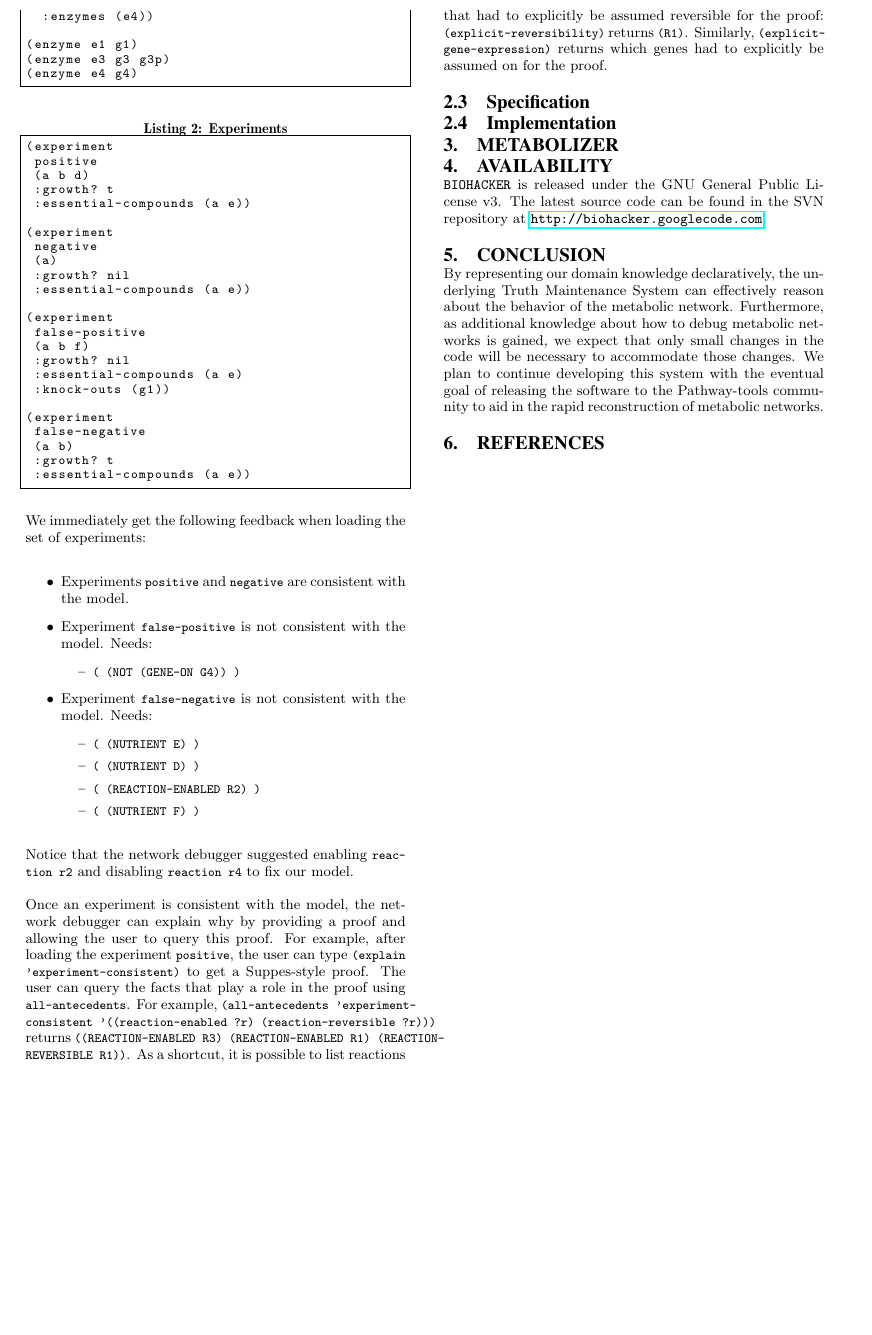
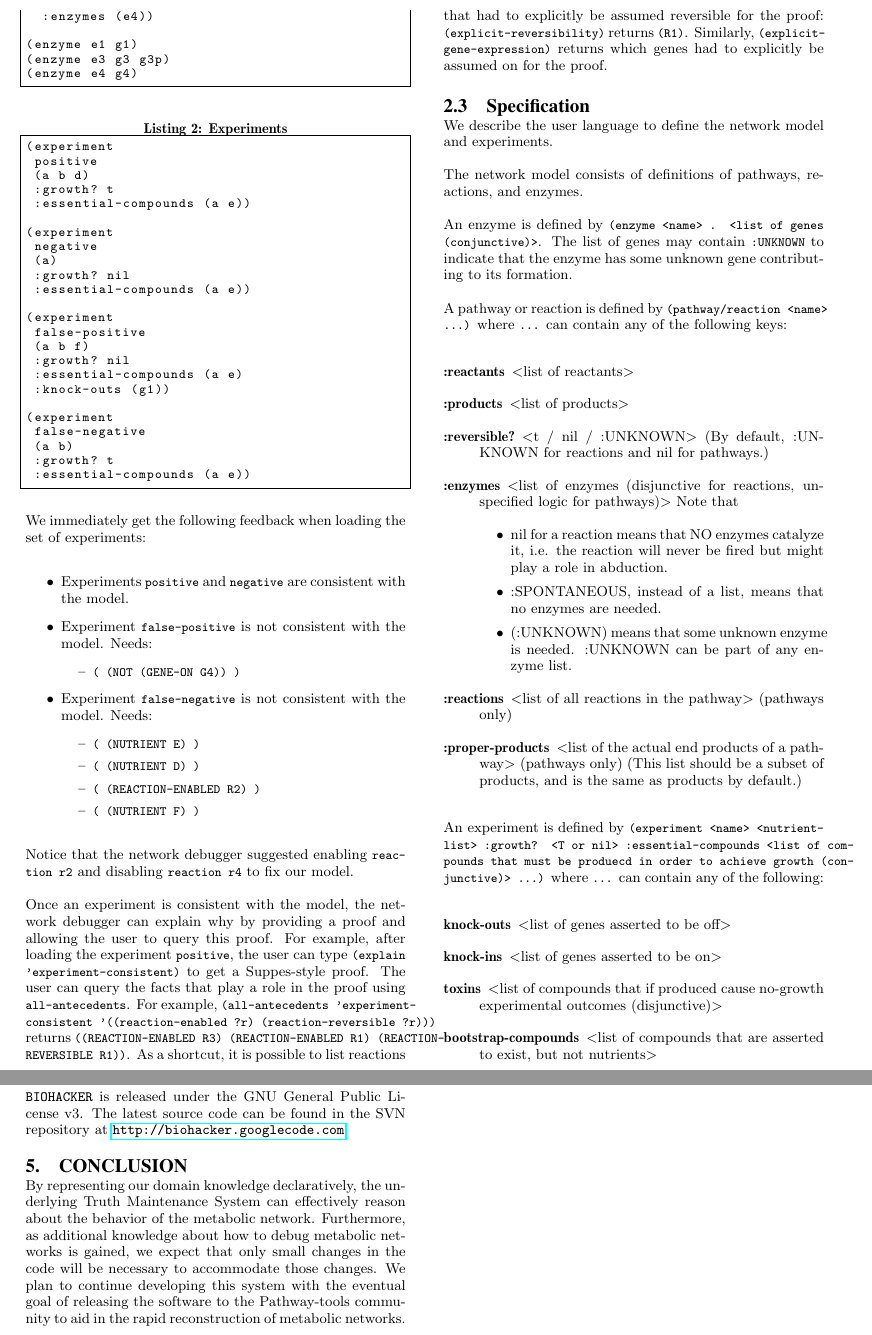
Before and after one commit to namin/biohacker, a LaTeX paper (docs/paper/main.tex, which reads docs/paper/network-debugger.tex): part of page 2 of 2 before the commit and two parts of pages 2 and 3 of 3 after it, the two joined at a grey line, cut so that both start at the same text, the shorter picture padded with empty space. Compiled offline with pdfLaTeX.

Commit message:
added spec

```diff
--- a/docs/paper/network-debugger.tex
+++ b/docs/paper/network-debugger.tex
@@ -119,4 +119,43 @@ reactions that had to explicitly be assumed reversible for the proof:
 genes had to explicitly be assumed on for the proof.
 
 \subsection{Specification}
+
+We describe the user language to define the network model and experiments.
+
+The network model consists of definitions of pathways, reactions, and enzymes.
+
+An enzyme is defined by {\small\tt (enzyme <name> . <list of genes
+(conjunctive)>}. The list of genes may contain {\small\tt :UNKNOWN} to
+indicate that the enzyme has some unknown gene contributing to its
+formation.
+
+A pathway or reaction is defined by
+{\small\tt (pathway/reaction <name> ...)} where {\small\tt ...} can contain any of the following keys:
+\begin{description}
+\item[:reactants] <list of reactants>
+\item[:products] <list of products>
+\item[:reversible?] <t / nil / :UNKNOWN> (By default, :UNKNOWN for reactions and nil for pathways.)
+\item[:enzymes] <list of enzymes (disjunctive for reactions, unspecified logic for pathways)>
+Note that
+\begin{itemize}
+\item nil for a reaction means that NO enzymes catalyze it, i.e. the reaction will never be fired but might play a role in abduction.
+\item :SPONTANEOUS, instead of a list, means that no enzymes are needed.
+\item (:UNKNOWN) means that some unknown enzyme is needed. :UNKNOWN can be part of any enzyme list.
+\end{itemize}
+\item[:reactions] <list of all reactions in the pathway> (pathways only)
+\item[:proper-products] <list of the actual end products of a pathway> (pathways only) (This list should be a subset of products, and is the same as products by default.)
+\end{description}
+
+An experiment is defined by {\small\tt (experiment <name>
+<nutrient-list> :growth? <T or nil> :essential-compounds <list of
+compounds that must be produecd in order to achieve growth
+(conjunctive)> ...)} where {\small\tt ...} can contain any of the
+following:
+\begin{description}
+\item[knock-outs] <list of genes asserted to be off>
+\item[knock-ins] <list of genes asserted to be on>
+\item[toxins] <list of compounds that if produced cause no-growth experimental outcomes (disjunctive)>
+\item[bootstrap-compounds] <list of compounds that are asserted to exist, but not nutrients>
+\end{description}
+
 \subsection{Implementation}
```
